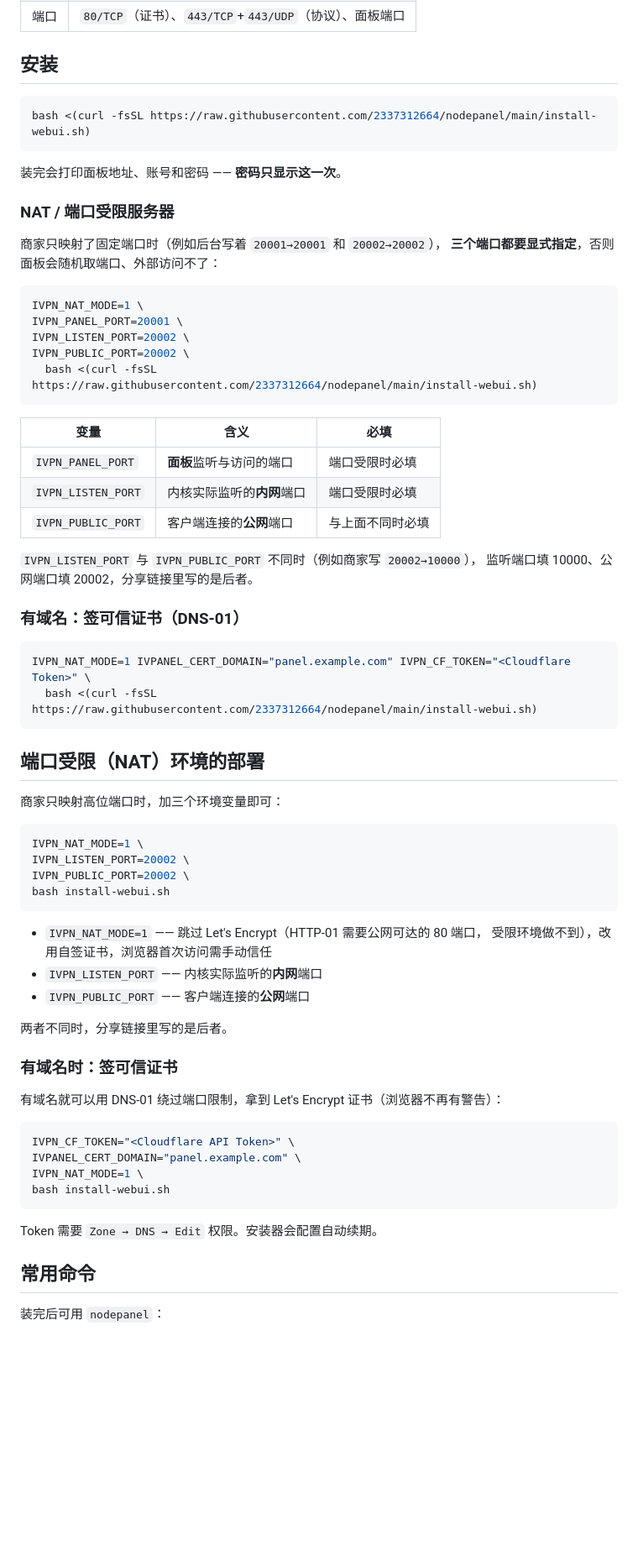
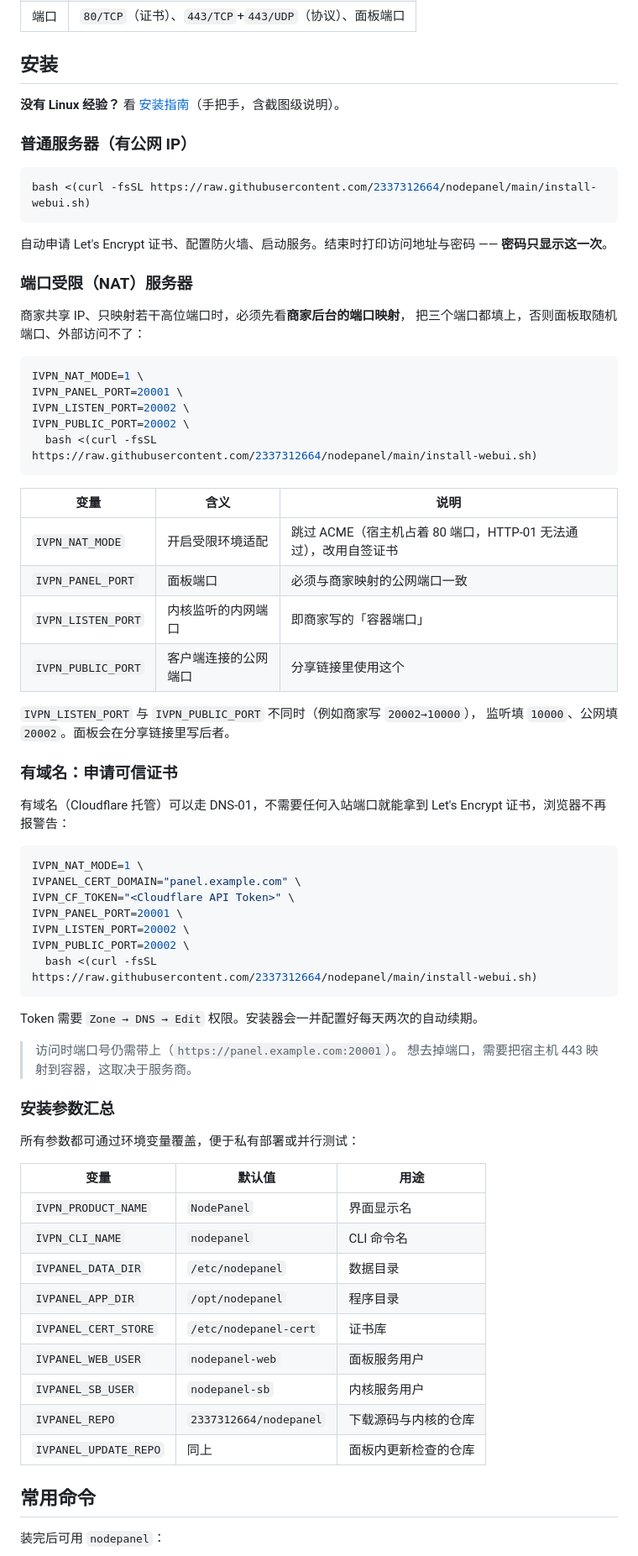
Before and after one commit to 2337312664/nodepanel, a Markdown page: README.md, the part around one of its changes. Shown at 84% size. Rendered like a GitHub page; blank space fills up the shorter version.

Commit message:
v1.0.4：新增安装指南，统一环境变量前缀

````diff
--- a/README.md
+++ b/README.md
@@ -26,16 +29,21 @@
 
 ## 安装
 
+**没有 Linux 经验？** 看 [安装指南](INSTALL.md)（手把手，含截图级说明）。
+
+### 普通服务器（有公网 IP）
+
 ```bash
 bash <(curl -fsSL https://raw.githubusercontent.com/2337312664/nodepanel/main/install-webui.sh)
 ```
 
-装完会打印面板地址、账号和密码 —— **密码只显示这一次**。
+自动申请 Let's Encrypt 证书、配置防火墙、启动服务。结束时打印访问地址与密码
+—— **密码只显示这一次**。
 
-### NAT / 端口受限服务器
+### 端口受限（NAT）服务器
 
-商家只映射了固定端口时（例如后台写着 `20001→20001` 和 `20002→20002`），
-**三个端口都要显式指定**，否则面板会随机取端口、外部访问不了：
+商家共享 IP、只映射若干高位端口时，必须先看**商家后台的端口映射**，
+把三个端口都填上，否则面板取随机端口、外部访问不了：
 
 ```bash
 IVPN_NAT_MODE=1 \
@@ -45,52 +53,51 @@ IVPN_PUBLIC_PORT=20002 \
   bash <(curl -fsSL https://raw.githubusercontent.com/2337312664/nodepanel/main/install-webui.sh)
 ```
 
-| 变量 | 含义 | 必填 |
+| 变量 | 含义 | 说明 |
 | --- | --- | --- |
-| `IVPN_PANEL_PORT` | **面板**监听与访问的端口 | 端口受限时必填 |
-| `IVPN_LISTEN_PORT` | 内核实际监听的**内网**端口 | 端口受限时必填 |
-| `IVPN_PUBLIC_PORT` | 客户端连接的**公网**端口 | 与上面不同时必填 |
+| `IVPN_NAT_MODE` | 开启受限环境适配 | 跳过 ACME（宿主机占着 80 端口，HTTP-01 无法通过），改用自签证书 |
+| `IVPN_PANEL_PORT` | 面板端口 | 必须与商家映射的公网端口一致 |
+| `IVPN_LISTEN_PORT` | 内核监听的内网端口 | 即商家写的「容器端口」 |
+| `IVPN_PUBLIC_PORT` | 客户端连接的公网端口 | 分享链接里使用这个 |
 
 `IVPN_LISTEN_PORT` 与 `IVPN_PUBLIC_PORT` 不同时（例如商家写 `20002→10000`），
-监听端口填 10000、公网端口填 20002，分享链接里写的是后者。
+监听填 `10000`、公网填 `20002`。面板会在分享链接里写后者。
 
-### 有域名：签可信证书（DNS-01）
+### 有域名：申请可信证书
+
+有域名（Cloudflare 托管）可以走 DNS-01，不需要任何入站端口就能拿到
+Let's Encrypt 证书，浏览器不再报警告：
 
 ```bash
-IVPN_NAT_MODE=1 IVPANEL_CERT_DOMAIN="panel.example.com" IVPN_CF_TOKEN="<Cloudflare Token>" \
+IVPN_NAT_MODE=1 \
+IVPANEL_CERT_DOMAIN="panel.example.com" \
+IVPN_CF_TOKEN="<Cloudflare API Token>" \
+IVPN_PANEL_PORT=20001 \
+IVPN_LISTEN_PORT=20002 \
+IVPN_PUBLIC_PORT=20002 \
   bash <(curl -fsSL https://raw.githubusercontent.com/2337312664/nodepanel/main/install-webui.sh)
 ```
 
-## 端口受限（NAT）环境的部署
+Token 需要 `Zone → DNS → Edit` 权限。安装器会一并配置好每天两次的自动续期。
 
-商家只映射高位端口时，加三个环境变量即可：
+> 访问时端口号仍需带上（`https://panel.example.com:20001`）。
+> 想去掉端口，需要把宿主机 443 映射到容器，这取决于服务商。
 
-```bash
-IVPN_NAT_MODE=1 \
-IVPN_LISTEN_PORT=20002 \
-IVPN_PUBLIC_PORT=20002 \
-bash install-webui.sh
-```
+### 安装参数汇总
 
-- `IVPN_NAT_MODE=1` —— 跳过 Let's Encrypt（HTTP-01 需要公网可达的 80 端口，
-  受限环境做不到），改用自签证书，浏览器首次访问需手动信任
-- `IVPN_LISTEN_PORT` —— 内核实际监听的**内网**端口
-- `IVPN_PUBLIC_PORT` —— 客户端连接的**公网**端口
+所有参数都可通过环境变量覆盖，便于私有部署或并行测试：
 
-两者不同时，分享链接里写的是后者。
-
-### 有域名时：签可信证书
-
-有域名就可以用 DNS-01 绕过端口限制，拿到 Let's Encrypt 证书（浏览器不再有警告）：
-
-```bash
-IVPN_CF_TOKEN="<Cloudflare API Token>" \
-IVPANEL_CERT_DOMAIN="panel.example.com" \
-IVPN_NAT_MODE=1 \
-bash install-webui.sh
-```
-
-Token 需要 `Zone → DNS → Edit` 权限。安装器会配置自动续期。
+| 变量 | 默认值 | 用途 |
+| --- | --- | --- |
+| `IVPN_PRODUCT_NAME` | `NodePanel` | 界面显示名 |
+| `IVPN_CLI_NAME` | `nodepanel` | CLI 命令名 |
+| `IVPANEL_DATA_DIR` | `/etc/nodepanel` | 数据目录 |
+| `IVPANEL_APP_DIR` | `/opt/nodepanel` | 程序目录 |
+| `IVPANEL_CERT_STORE` | `/etc/nodepanel-cert` | 证书库 |
+| `IVPANEL_WEB_USER` | `nodepanel-web` | 面板服务用户 |
+| `IVPANEL_SB_USER` | `nodepanel-sb` | 内核服务用户 |
+| `IVPANEL_REPO` | `2337312664/nodepanel` | 下载源码与内核的仓库 |
+| `IVPANEL_UPDATE_REPO` | 同上 | 面板内更新检查的仓库 |
 
 ## 常用命令
 
````
Also changed, not shown: other parts of README.md (+3 -0 lines).
